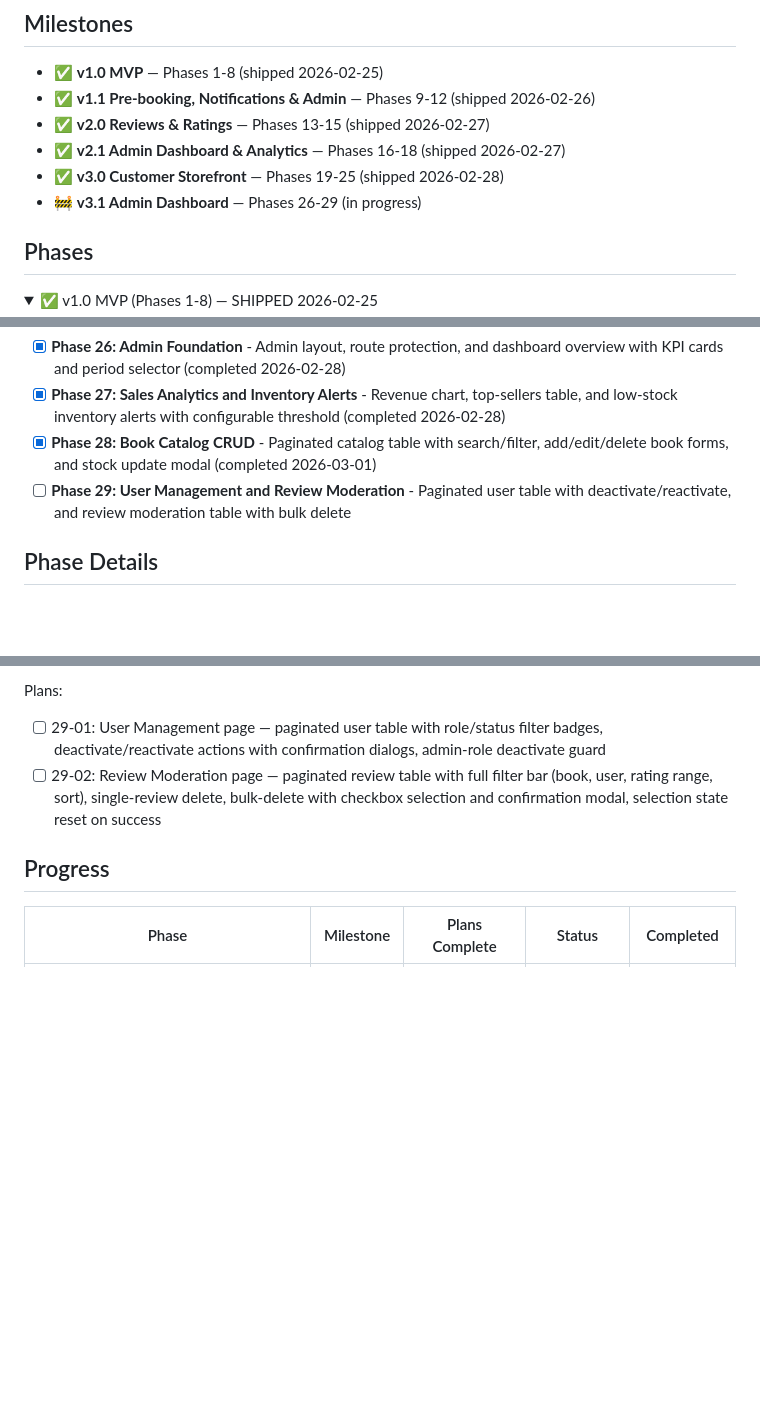
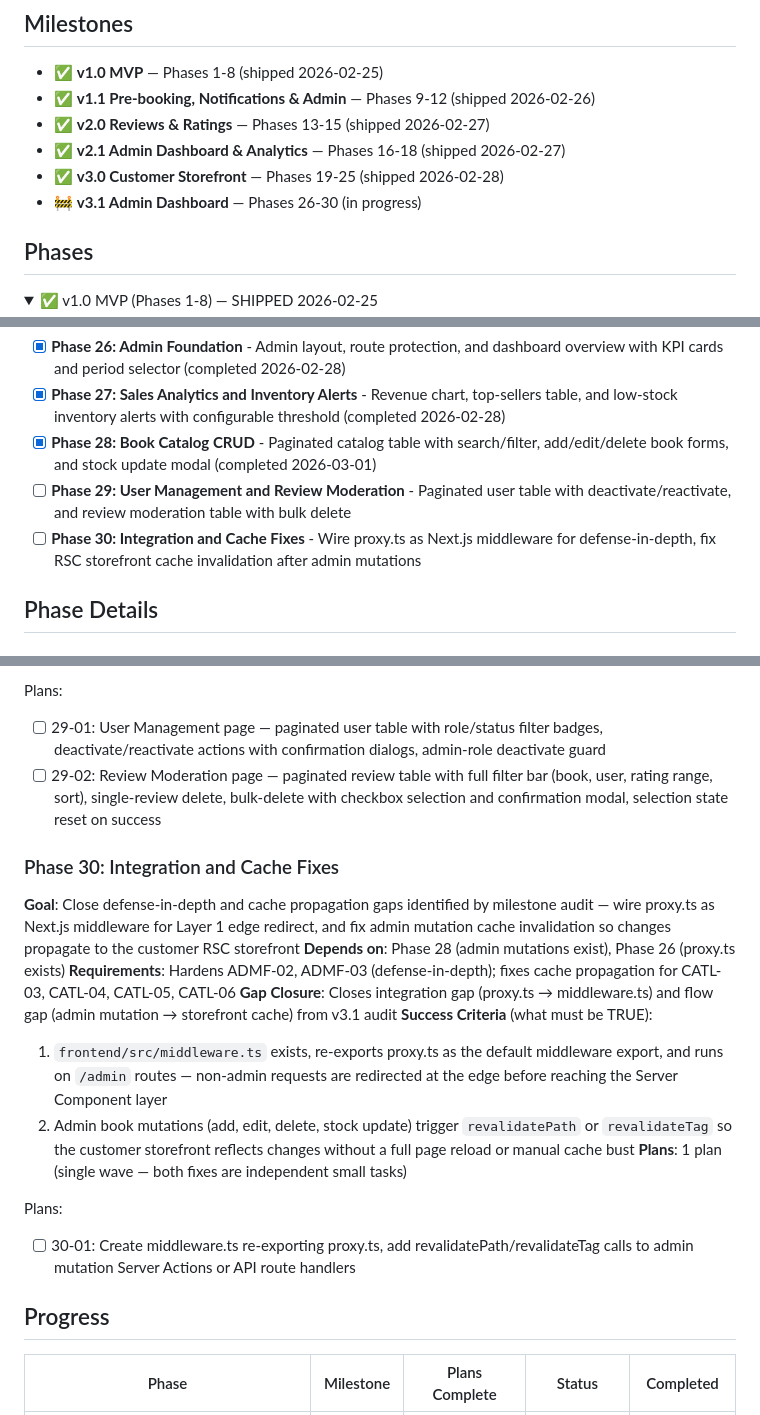
Before and after one commit to Sushasan11/bookstore, a Markdown page: .planning/ROADMAP.md, 3 parts joined by grey strips. Rendered like a GitHub page; folded sections open; blank space fills up the shorter version.

```diff
--- a/.planning/ROADMAP.md
+++ b/.planning/ROADMAP.md
@@ -7,7 +7,7 @@
 - ✅ **v2.0 Reviews & Ratings** — Phases 13-15 (shipped 2026-02-27)
 - ✅ **v2.1 Admin Dashboard & Analytics** — Phases 16-18 (shipped 2026-02-27)
 - ✅ **v3.0 Customer Storefront** — Phases 19-25 (shipped 2026-02-28)
-- 🚧 **v3.1 Admin Dashboard** — Phases 26-29 (in progress)
+- 🚧 **v3.1 Admin Dashboard** — Phases 26-30 (in progress)
 
 ## Phases
 
@@ -76,6 +76,7 @@
  (completed 2026-02-28)
 - [x] **Phase 28: Book Catalog CRUD** - Paginated catalog table with search/filter, add/edit/delete book forms, and stock update modal (completed 2026-03-01)
 - [ ] **Phase 29: User Management and Review Moderation** - Paginated user table with deactivate/reactivate, and review moderation table with bulk delete
+- [ ] **Phase 30: Integration and Cache Fixes** - Wire proxy.ts as Next.js middleware for defense-in-depth, fix RSC storefront cache invalidation after admin mutations
 
 ## Phase Details
 
@@ -143,6 +144,19 @@ Plans:
 - [ ] 29-01: User Management page — paginated user table with role/status filter badges, deactivate/reactivate actions with confirmation dialogs, admin-role deactivate guard
 - [ ] 29-02: Review Moderation page — paginated review table with full filter bar (book, user, rating range, sort), single-review delete, bulk-delete with checkbox selection and confirmation modal, selection state reset on success
 
+### Phase 30: Integration and Cache Fixes
+**Goal**: Close defense-in-depth and cache propagation gaps identified by milestone audit — wire proxy.ts as Next.js middleware for Layer 1 edge redirect, and fix admin mutation cache invalidation so changes propagate to the customer RSC storefront
+**Depends on**: Phase 28 (admin mutations exist), Phase 26 (proxy.ts exists)
+**Requirements**: Hardens ADMF-02, ADMF-03 (defense-in-depth); fixes cache propagation for CATL-03, CATL-04, CATL-05, CATL-06
+**Gap Closure**: Closes integration gap (proxy.ts → middleware.ts) and flow gap (admin mutation → storefront cache) from v3.1 audit
+**Success Criteria** (what must be TRUE):
+  1. `frontend/src/middleware.ts` exists, re-exports proxy.ts as the default middleware export, and runs on `/admin` routes — non-admin requests are redirected at the edge before reaching the Server Component layer
+  2. Admin book mutations (add, edit, delete, stock update) trigger `revalidatePath` or `revalidateTag` so the customer storefront reflects changes without a full page reload or manual cache bust
+**Plans**: 1 plan (single wave — both fixes are independent small tasks)
+
+Plans:
+- [ ] 30-01: Create middleware.ts re-exporting proxy.ts, add revalidatePath/revalidateTag calls to admin mutation Server Actions or API route handlers
+
 ## Progress
 
 | Phase | Milestone | Plans Complete | Status | Completed |
```
Also changed, not shown: other parts of .planning/ROADMAP.md (+2 -1 lines), .planning/milestones/v3.1-ROADMAP.md (added, +135 -0 lines).
